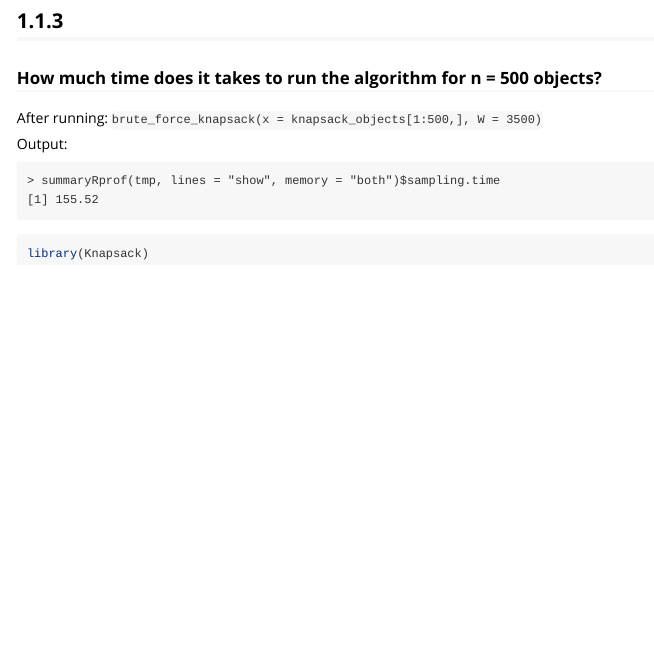
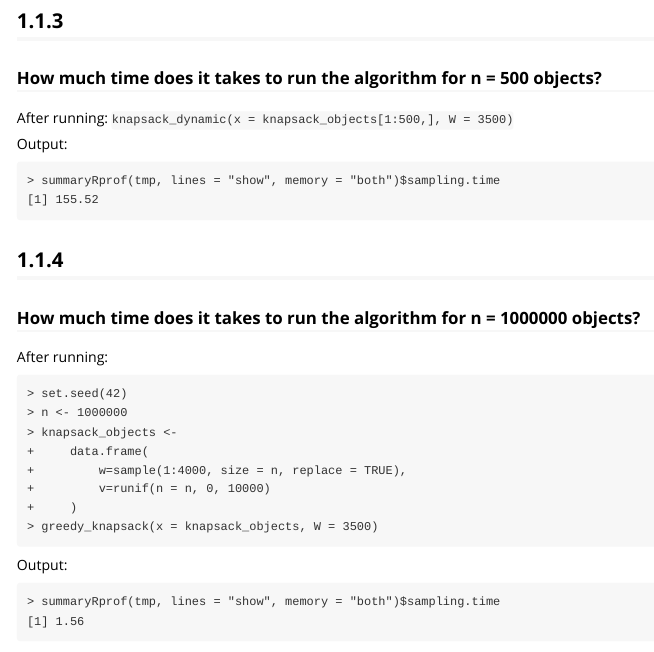
Before and after one commit to EricLiU94/Group46Lab06, an R Markdown document (Knapsack/vignettes/lab_report_knapsack.Rmd): the page in a window 1100 px wide, from 380 px down. Rendered offline with R 4.5, knitr and Pandoc, with nearby package versions.

Commit message:
Greedy finished

````diff
--- a/Knapsack/vignettes/lab_report_knapsack.Rmd
+++ b/Knapsack/vignettes/lab_report_knapsack.Rmd
@@ -19,12 +19,31 @@ Output:
 ```
 ## 1.1.3
 ### How much time does it takes to run the algorithm for n = 500 objects?
-After running: `brute_force_knapsack(x = knapsack_objects[1:500,], W = 3500)`
+After running: `knapsack_dynamic(x = knapsack_objects[1:500,], W = 3500)`
 
 Output:
 ```
 > summaryRprof(tmp, lines = "show", memory = "both")$sampling.time
 [1] 155.52
+```
+## 1.1.4
+### How much time does it takes to run the algorithm for n = 1000000 objects?
+After running:
+```
+> set.seed(42)
+> n <- 1000000
+> knapsack_objects <-
++     data.frame(
++         w=sample(1:4000, size = n, replace = TRUE),
++         v=runif(n = n, 0, 10000)
++     )
+> greedy_knapsack(x = knapsack_objects, W = 3500)
+```
+
+Output:
+```
+> summaryRprof(tmp, lines = "show", memory = "both")$sampling.time
+[1] 1.56
 ```
 
 ```{r, include = FALSE}
````
Also changed, not shown: Knapsack/R/Greedy_heuristic.R (added, +48 -0 lines), 2 other files.
